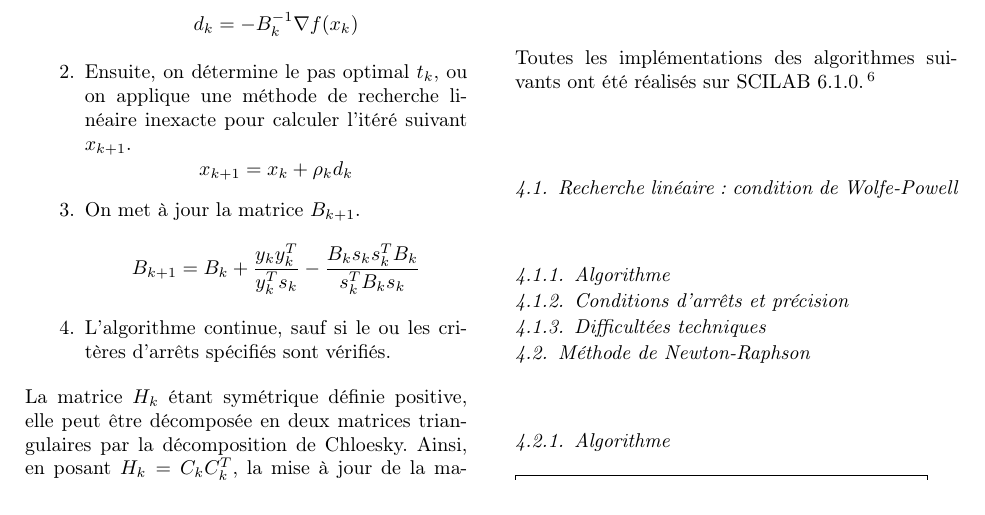
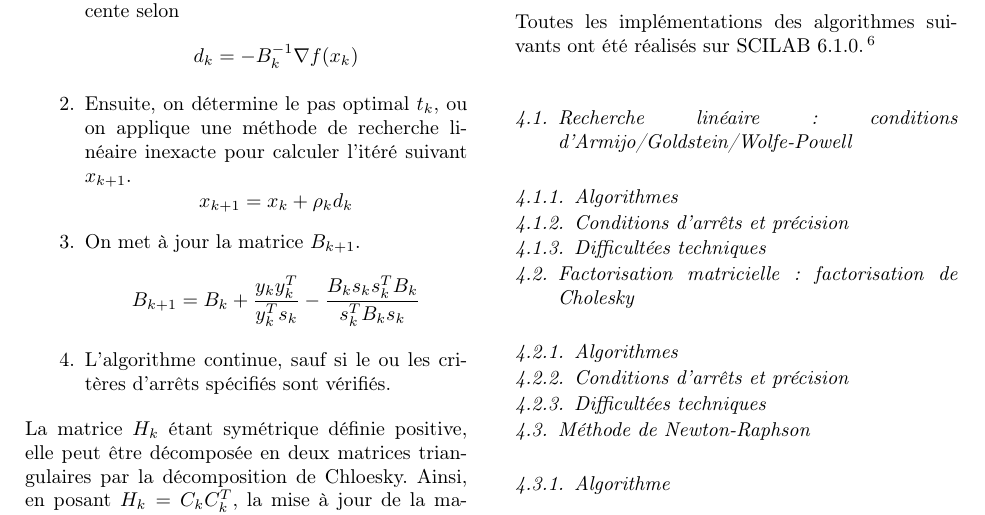
Before and after one commit to quachpas/ro04-projet-p20, a LaTeX paper (rapport.tex): part of page 9 of 13, cut at the place of the change. Compiled offline with pdfLaTeX.

Commit message:
Rajout Armijo/Goldstein + FactCholesky

```diff
--- a/rapport.tex
+++ b/rapport.tex
@@ -502,8 +502,12 @@ La méthode L-BFGS (Limited-memory BFGS) est une variation de la méthode de BFG
 
 \section{Implémentation}
 Toutes les implémentations des algorithmes suivants ont été réalisés sur SCILAB 6.1.0.\footnote{https://www.scilab.org/}
-\subsection{Recherche linéaire : condition de Wolfe-Powell}
-\subsubsection{Algorithme}
+\subsection{Recherche linéaire : conditions d'Armijo/Goldstein/Wolfe-Powell}
+\subsubsection{Algorithmes}
+\subsubsection{Conditions d'arrêts et précision}
+\subsubsection{Difficultées techniques}
+\subsection{Factorisation matricielle : factorisation de Cholesky}
+\subsubsection{Algorithmes}
 \subsubsection{Conditions d'arrêts et précision}
 \subsubsection{Difficultées techniques}
 \subsection{Méthode de Newton-Raphson}
```
